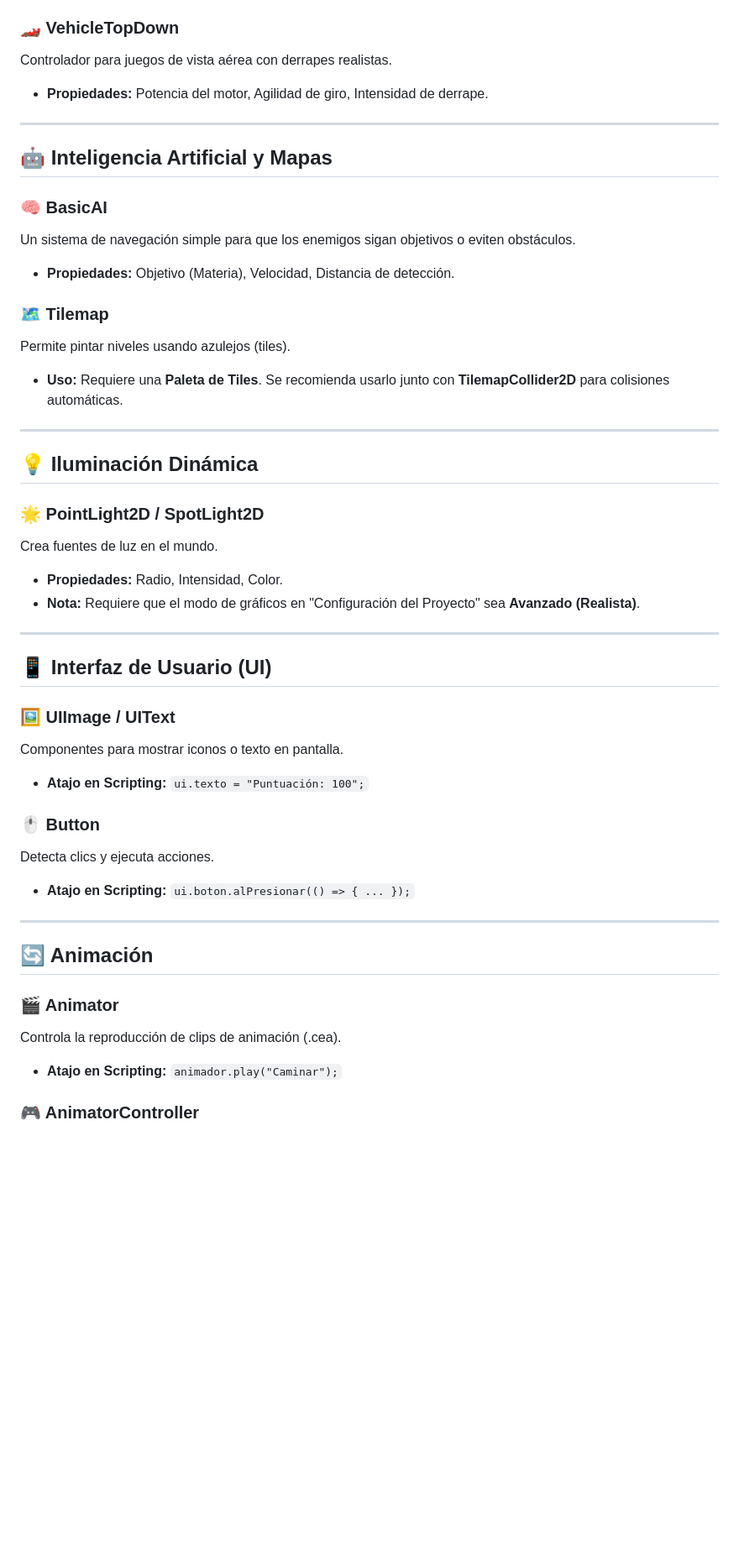
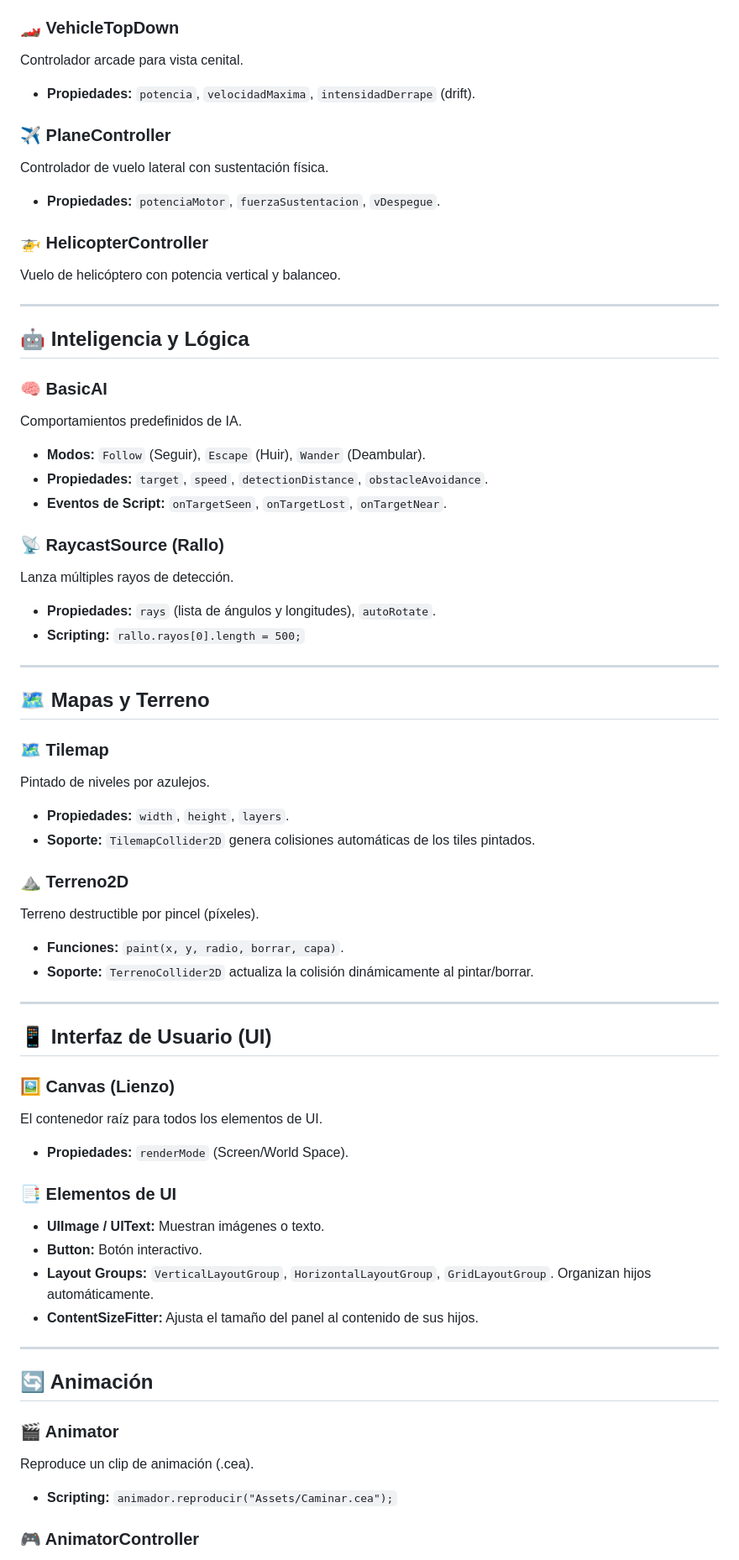
Before and after one commit to CarleyInteractiveStudio/Creative-Engine-Beta, a Markdown page: Assets/DOCUMENTACION_COMPONENTES.md, the part around one of its changes. Shown at 84% size. Drawn GitHub-style; blank space fills up the shorter version.

```diff
--- a/Assets/DOCUMENTACION_COMPONENTES.md
+++ b/Assets/DOCUMENTACION_COMPONENTES.md
@@ -59,47 +65,64 @@ Simula una suspensión de vehículo estilo "Hill Climb". Ideal para coches 2D co
 
 ### 🏎️ VehicleTopDown
-Controlador para juegos de vista aérea con derrapes realistas.
-- **Propiedades:** Potencia del motor, Agilidad de giro, Intensidad de derrape.
+Controlador arcade para vista cenital.
+- **Propiedades:** `potencia`, `velocidadMaxima`, `intensidadDerrape` (drift).
+
+### ✈️ PlaneController
+Controlador de vuelo lateral con sustentación física.
+- **Propiedades:** `potenciaMotor`, `fuerzaSustentacion`, `vDespegue`.
+
+### 🚁 HelicopterController
+Vuelo de helicóptero con potencia vertical y balanceo.
 
 ---
 
-## 🤖 Inteligencia Artificial y Mapas
+## 🤖 Inteligencia y Lógica
 
 ### 🧠 BasicAI
-Un sistema de navegación simple para que los enemigos sigan objetivos o eviten obstáculos.
-- **Propiedades:** Objetivo (Materia), Velocidad, Distancia de detección.
+Comportamientos predefinidos de IA.
+- **Modos:** `Follow` (Seguir), `Escape` (Huir), `Wander` (Deambular).
+- **Propiedades:** `target`, `speed`, `detectionDistance`, `obstacleAvoidance`.
+- **Eventos de Script:** `onTargetSeen`, `onTargetLost`, `onTargetNear`.
 
-### 🗺️ Tilemap
-Permite pintar niveles usando azulejos (tiles).
-- **Uso:** Requiere una **Paleta de Tiles**. Se recomienda usarlo junto con **TilemapCollider2D** para colisiones automáticas.
+### 📡 RaycastSource (Rallo)
+Lanza múltiples rayos de detección.
+- **Propiedades:** `rays` (lista de ángulos y longitudes), `autoRotate`.
+- **Scripting:** `rallo.rayos[0].length = 500;`
 
 ---
 
-## 💡 Iluminación Dinámica
+## 🗺️ Mapas y Terreno
 
-### 🌟 PointLight2D / SpotLight2D
-Crea fuentes de luz en el mundo.
-- **Propiedades:** Radio, Intensidad, Color.
-- **Nota:** Requiere que el modo de gráficos en "Configuración del Proyecto" sea **Avanzado (Realista)**.
+### 🗺️ Tilemap
+Pintado de niveles por azulejos.
+- **Propiedades:** `width`, `height`, `layers`.
+- **Soporte:** `TilemapCollider2D` genera colisiones automáticas de los tiles pintados.
+
+### ⛰️ Terreno2D
+Terreno destructible por pincel (píxeles).
+- **Funciones:** `paint(x, y, radio, borrar, capa)`.
+- **Soporte:** `TerrenoCollider2D` actualiza la colisión dinámicamente al pintar/borrar.
 
 ---
 
 ## 📱 Interfaz de Usuario (UI)
 
-### 🖼️ UIImage / UIText
-Componentes para mostrar iconos o texto en pantalla.
-- **Atajo en Scripting:** `ui.texto = "Puntuación: 100";`
+### 🖼️ Canvas (Lienzo)
+El contenedor raíz para todos los elementos de UI.
+- **Propiedades:** `renderMode` (Screen/World Space).
 
-### 🖱️ Button
-Detecta clics y ejecuta acciones.
-- **Atajo en Scripting:** `ui.boton.alPresionar(() => { ... });`
+### 📑 Elementos de UI
+- **UIImage / UIText:** Muestran imágenes o texto.
+- **Button:** Botón interactivo.
+- **Layout Groups:** `VerticalLayoutGroup`, `HorizontalLayoutGroup`, `GridLayoutGroup`. Organizan hijos automáticamente.
+- **ContentSizeFitter:** Ajusta el tamaño del panel al contenido de sus hijos.
 
 ---
 
 ## 🔄 Animación
 
 ### 🎬 Animator
-Controla la reproducción de clips de animación (.cea).
-- **Atajo en Scripting:** `animador.play("Caminar");`
+Reproduce un clip de animación (.cea).
+- **Scripting:** `animador.reproducir("Assets/Caminar.cea");`
 
 ### 🎮 AnimatorController
```
Also changed, not shown: other parts of Assets/DOCUMENTACION_COMPONENTES.md (+56 -44 lines), Assets/DOCUMENTACION_SCRIPTING.md (+97 -97 lines).
